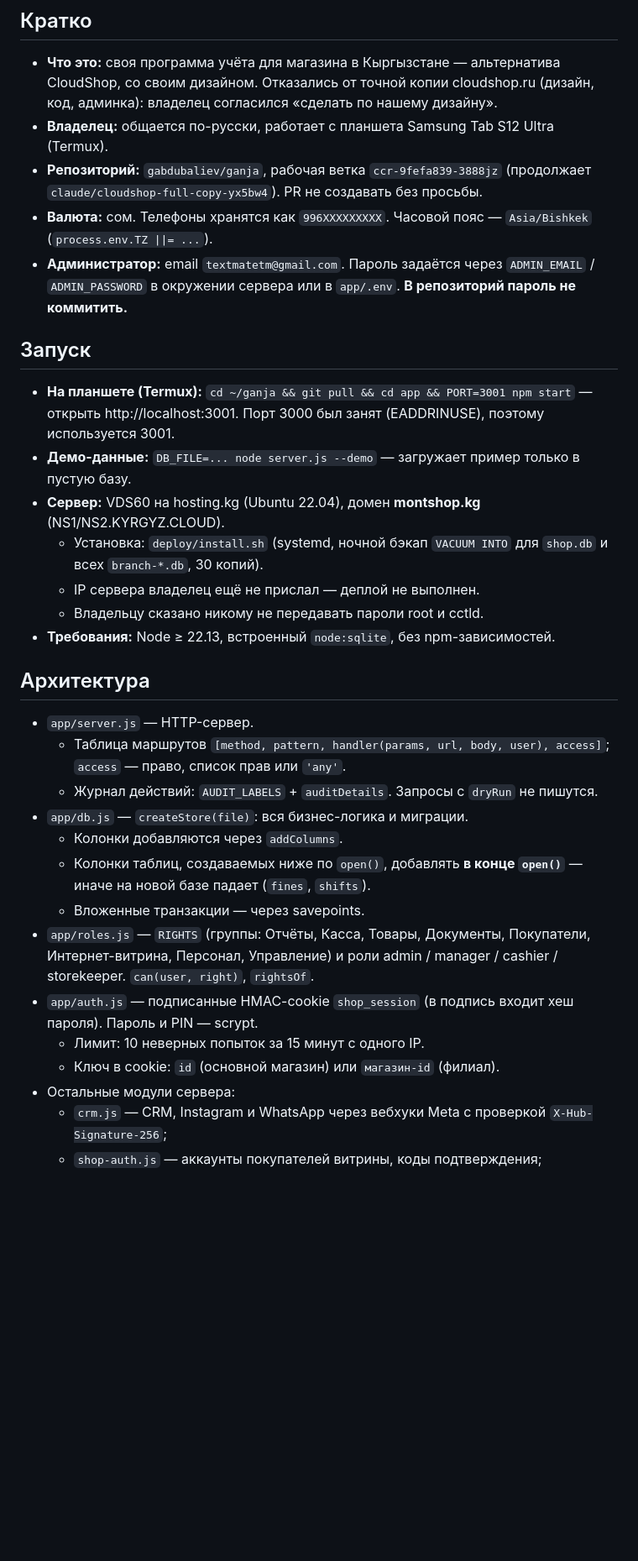
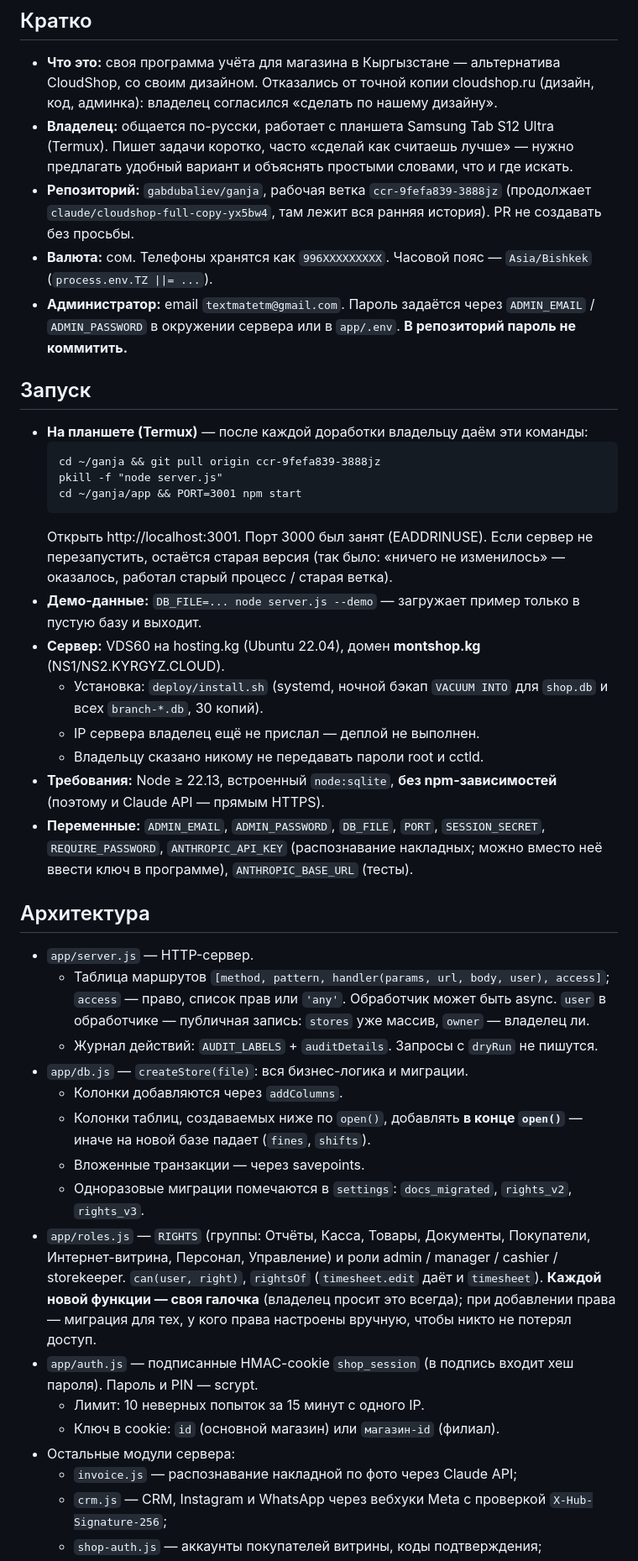
Before and after one commit to gabdubaliev/ganja, a Markdown page: memory.md, the part around one of its changes. Shown at 84% size. Drawn GitHub-style; blank space fills up the shorter version.

````diff
--- a/memory.md
+++ b/memory.md
@@ -7,39 +7,53 @@
 
 - **Что это:** своя программа учёта для магазина в Кыргызстане — альтернатива CloudShop, со своим дизайном.
   Отказались от точной копии cloudshop.ru (дизайн, код, админка): владелец согласился «сделать по нашему дизайну».
-- **Владелец:** общается по-русски, работает с планшета Samsung Tab S12 Ultra (Termux).
-- **Репозиторий:** `gabdubaliev/ganja`, рабочая ветка `ccr-9fefa839-3888jz` (продолжает `claude/cloudshop-full-copy-yx5bw4`). PR не создавать без просьбы.
+- **Владелец:** общается по-русски, работает с планшета Samsung Tab S12 Ultra (Termux). Пишет задачи коротко,
+  часто «сделай как считаешь лучше» — нужно предлагать удобный вариант и объяснять простыми словами, что и где искать.
+- **Репозиторий:** `gabdubaliev/ganja`, рабочая ветка `ccr-9fefa839-3888jz` (продолжает `claude/cloudshop-full-copy-yx5bw4`,
+  там лежит вся ранняя история). PR не создавать без просьбы.
 - **Валюта:** сом. Телефоны хранятся как `996XXXXXXXXX`. Часовой пояс — `Asia/Bishkek` (`process.env.TZ ||= ...`).
 - **Администратор:** email `textmatetm@gmail.com`. Пароль задаётся через `ADMIN_EMAIL` / `ADMIN_PASSWORD`
   в окружении сервера или в `app/.env`. **В репозиторий пароль не коммитить.**
 
 ## Запуск
 
-- **На планшете (Termux):**
-  `cd ~/ganja && git pull && cd app && PORT=3001 npm start` — открыть http://localhost:3001.
-  Порт 3000 был занят (EADDRINUSE), поэтому используется 3001.
-- **Демо-данные:** `DB_FILE=... node server.js --demo` — загружает пример только в пустую базу.
+- **На планшете (Termux)** — после каждой доработки владельцу даём эти команды:
+  ```
+  cd ~/ganja && git pull origin ccr-9fefa839-3888jz
+  pkill -f "node server.js"
+  cd ~/ganja/app && PORT=3001 npm start
+  ```
+  Открыть http://localhost:3001. Порт 3000 был занят (EADDRINUSE). Если сервер не перезапустить, остаётся
+  старая версия (так было: «ничего не изменилось» — оказалось, работал старый процесс / старая ветка).
+- **Демо-данные:** `DB_FILE=... node server.js --demo` — загружает пример только в пустую базу и выходит.
 - **Сервер:** VDS60 на hosting.kg (Ubuntu 22.04), домен **montshop.kg** (NS1/NS2.KYRGYZ.CLOUD).
   - Установка: `deploy/install.sh` (systemd, ночной бэкап `VACUUM INTO` для `shop.db` и всех `branch-*.db`, 30 копий).
   - IP сервера владелец ещё не прислал — деплой не выполнен.
   - Владельцу сказано никому не передавать пароли root и cctld.
-- **Требования:** Node ≥ 22.13, встроенный `node:sqlite`, без npm-зависимостей.
+- **Требования:** Node ≥ 22.13, встроенный `node:sqlite`, **без npm-зависимостей** (поэтому и Claude API — прямым HTTPS).
+- **Переменные:** `ADMIN_EMAIL`, `ADMIN_PASSWORD`, `DB_FILE`, `PORT`, `SESSION_SECRET`, `REQUIRE_PASSWORD`,
+  `ANTHROPIC_API_KEY` (распознавание накладных; можно вместо неё ввести ключ в программе), `ANTHROPIC_BASE_URL` (тесты).
 
 ## Архитектура
 
 - `app/server.js` — HTTP-сервер.
   - Таблица маршрутов `[method, pattern, handler(params, url, body, user), access]`; `access` — право, список прав или `'any'`.
+    Обработчик может быть async. `user` в обработчике — публичная запись: `stores` уже массив, `owner` — владелец ли.
   - Журнал действий: `AUDIT_LABELS` + `auditDetails`. Запросы с `dryRun` не пишутся.
 - `app/db.js` — `createStore(file)`: вся бизнес-логика и миграции.
   - Колонки добавляются через `addColumns`.
   - Колонки таблиц, создаваемых ниже по `open()`, добавлять **в конце `open()`** — иначе на новой базе падает (`fines`, `shifts`).
   - Вложенные транзакции — через savepoints.
+  - Одноразовые миграции помечаются в `settings`: `docs_migrated`, `rights_v2`, `rights_v3`.
 - `app/roles.js` — `RIGHTS` (группы: Отчёты, Касса, Товары, Документы, Покупатели, Интернет-витрина, Персонал, Управление)
-  и роли admin / manager / cashier / storekeeper. `can(user, right)`, `rightsOf`.
+  и роли admin / manager / cashier / storekeeper. `can(user, right)`, `rightsOf` (`timesheet.edit` даёт и `timesheet`).
+  **Каждой новой функции — своя галочка** (владелец просит это всегда); при добавлении права — миграция для тех,
+  у кого права настроены вручную, чтобы никто не потерял доступ.
 - `app/auth.js` — подписанные HMAC-cookie `shop_session` (в подпись входит хеш пароля). Пароль и PIN — scrypt.
   - Лимит: 10 неверных попыток за 15 минут с одного IP.
   - Ключ в cookie: `id` (основной магазин) или `магазин-id` (филиал).
 - Остальные модули сервера:
+  - `invoice.js` — распознавание накладной по фото через Claude API;
   - `crm.js` — CRM, Instagram и WhatsApp через вебхуки Meta с проверкой `X-Hub-Signature-256`;
   - `shop-auth.js` — аккаунты покупателей витрины, коды подтверждения;
   - `sms.js` — провайдеры SMS (nikita / smspro, sms.ru, twilio, custom);
````
Also changed, not shown: other parts of memory.md (+85 -65 lines).
